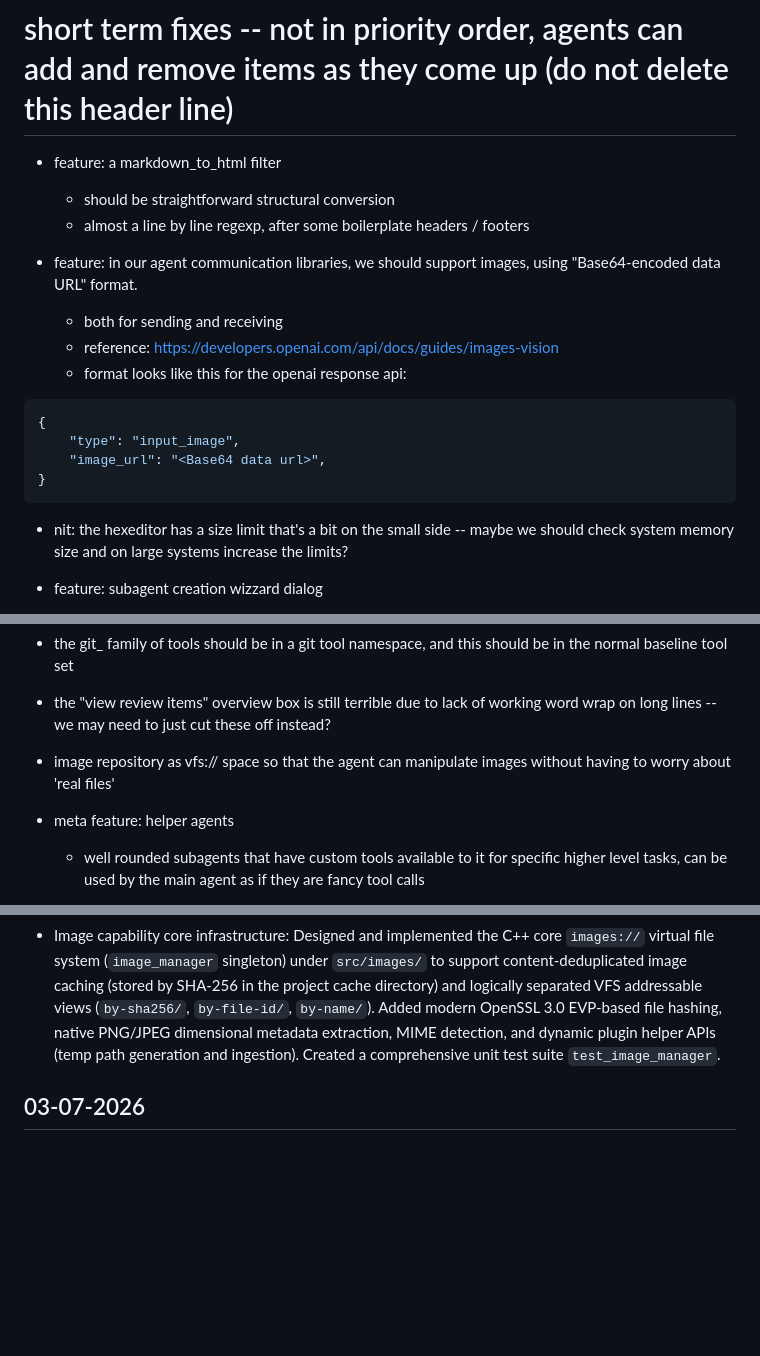
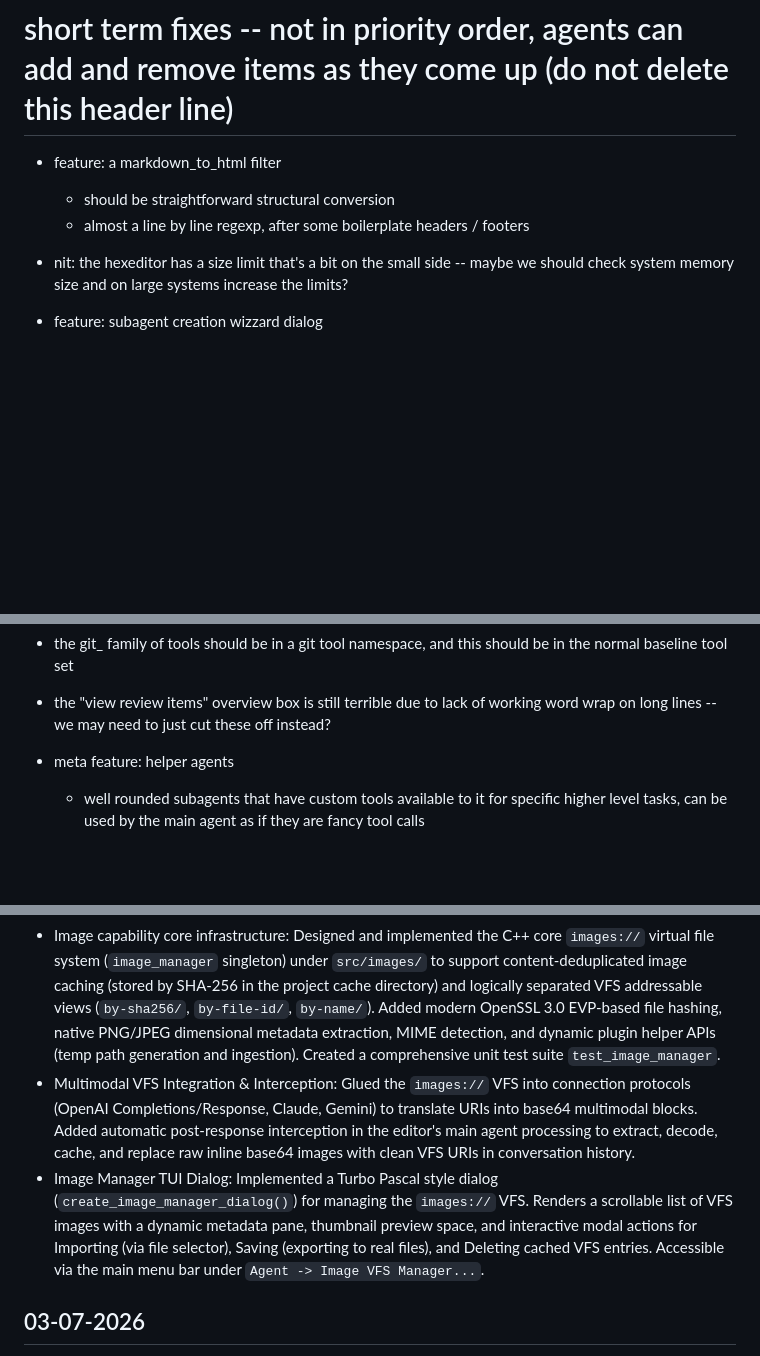
Before and after one commit to fenrus75/turbostar2, a Markdown page: docs/todo.md, 3 parts joined by grey strips. GitHub-like rendering; blank space fills up the shorter version.

Commit message:
docs: update todo.md backlog and Done section for image manager TUI and VFS integration

````diff
--- a/docs/todo.md
+++ b/docs/todo.md
@@ -16,16 +16,7 @@
 	- should be straightforward structural conversion
 	- almost a line by line regexp, after some boilerplate headers / footers
 
-- feature: in our agent communication libraries, we should support images, using "Base64-encoded data URL" format.
-	- both for sending and  receiving
-	- reference: https://developers.openai.com/api/docs/guides/images-vision
-	- format looks like this for the openai response api:
-```json
-{
-    "type": "input_image",
-    "image_url": "<Base64 data url>",
-}
-```
+
 
 - nit: the hexeditor has a size limit that's a bit on the small side -- maybe we should check system memory size and on large systems
     increase the limits?
@@ -90,7 +81,7 @@
 
 - the "view review items" overview box is still terrible due to lack of working word wrap on long lines -- we may need to just cut these off instead?
 
-- image repository as vfs:// space so that the agent can manipulate images without having to worry about 'real files'
+
 
 - meta feature: helper agents
 	- well rounded subagents that have custom tools available to it for specific higher level tasks, can be used by the main agent as if they are fancy tool calls
@@ -254,6 +245,8 @@
 - libturbocatch installation: Configured `libturbocatch.so` to install to `$prefix/libexec/turbostar/` in `meson.build` and implemented robust path lookup prioritizing `TURBOSTAR_TURBOCATCH_DIR` environment variables, `TURBOCATCH_DIR` compilation macros, build root fallbacks, and system search paths. Added the build-root environment variable to unit tests and E2E runs.
 - `apply_text_filter` agent tool: Implemented a new generic agent tool allowing the LLM/Agent to apply registered text processing or format conversion filters (e.g. `strip_utf8`, `strip_ansi`, `html_to_markdown`, `markdown_align_tables`) to any input text. Supports returning the converted string directly or saving it directly to a safe workspace file. Includes robust Stage 1 JSON validation, filter name enumeration on error, and a comprehensive unit test suite.
 - Image capability core infrastructure: Designed and implemented the C++ core `images://` virtual file system (`image_manager` singleton) under `src/images/` to support content-deduplicated image caching (stored by SHA-256 in the project cache directory) and logically separated VFS addressable views (`by-sha256/`, `by-file-id/`, `by-name/`). Added modern OpenSSL 3.0 EVP-based file hashing, native PNG/JPEG dimensional metadata extraction, MIME detection, and dynamic plugin helper APIs (temp path generation and ingestion). Created a comprehensive unit test suite `test_image_manager`.
+- Multimodal VFS Integration & Interception: Glued the `images://` VFS into connection protocols (OpenAI Completions/Response, Claude, Gemini) to translate URIs into base64 multimodal blocks. Added automatic post-response interception in the editor's main agent processing to extract, decode, cache, and replace raw inline base64 images with clean VFS URIs in conversation history.
+- Image Manager TUI Dialog: Implemented a Turbo Pascal style dialog (`create_image_manager_dialog()`) for managing the `images://` VFS. Renders a scrollable list of VFS images with a dynamic metadata pane, thumbnail preview space, and interactive modal actions for Importing (via file selector), Saving (exporting to real files), and Deleting cached VFS entries. Accessible via the main menu bar under `Agent -> Image VFS Manager...`.
 
 ## 03-07-2026
 - Central filter registry: Implemented a decoupled `filter_registry` singleton allowing dynamic plugins and host code to register thread-safe content processing filters (e.g., `html_to_markdown`, `html_to_markdown_plain`, `html_extract_tables`, `markdown_align_tables`, `meson_compile`, `meson_test`, `strip_ansi`, `strip_utf8`). Enhanced the `web_fetch` tool with an optional `filter` argument to lookup and apply filters before returning or saving results.
````
